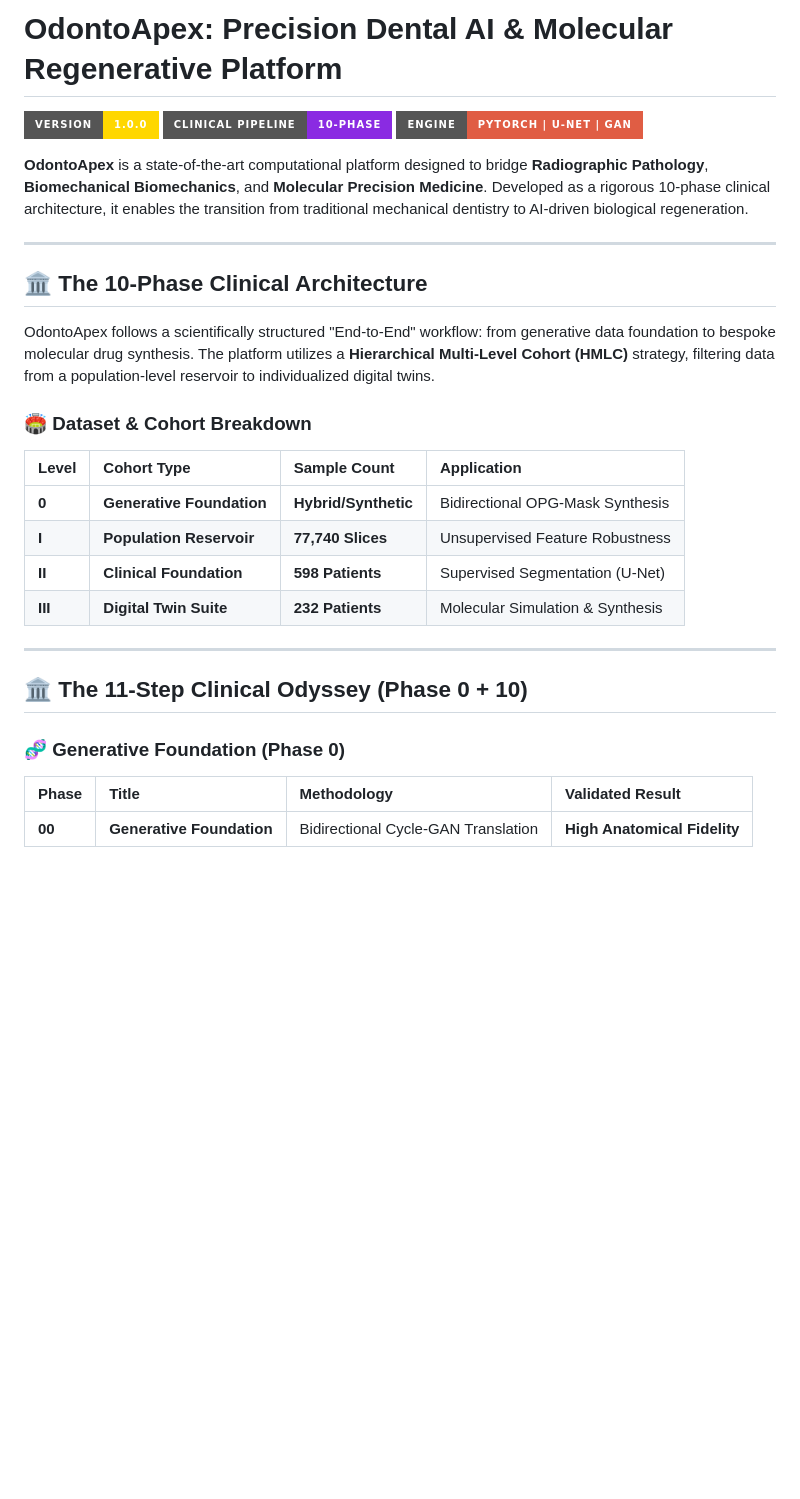
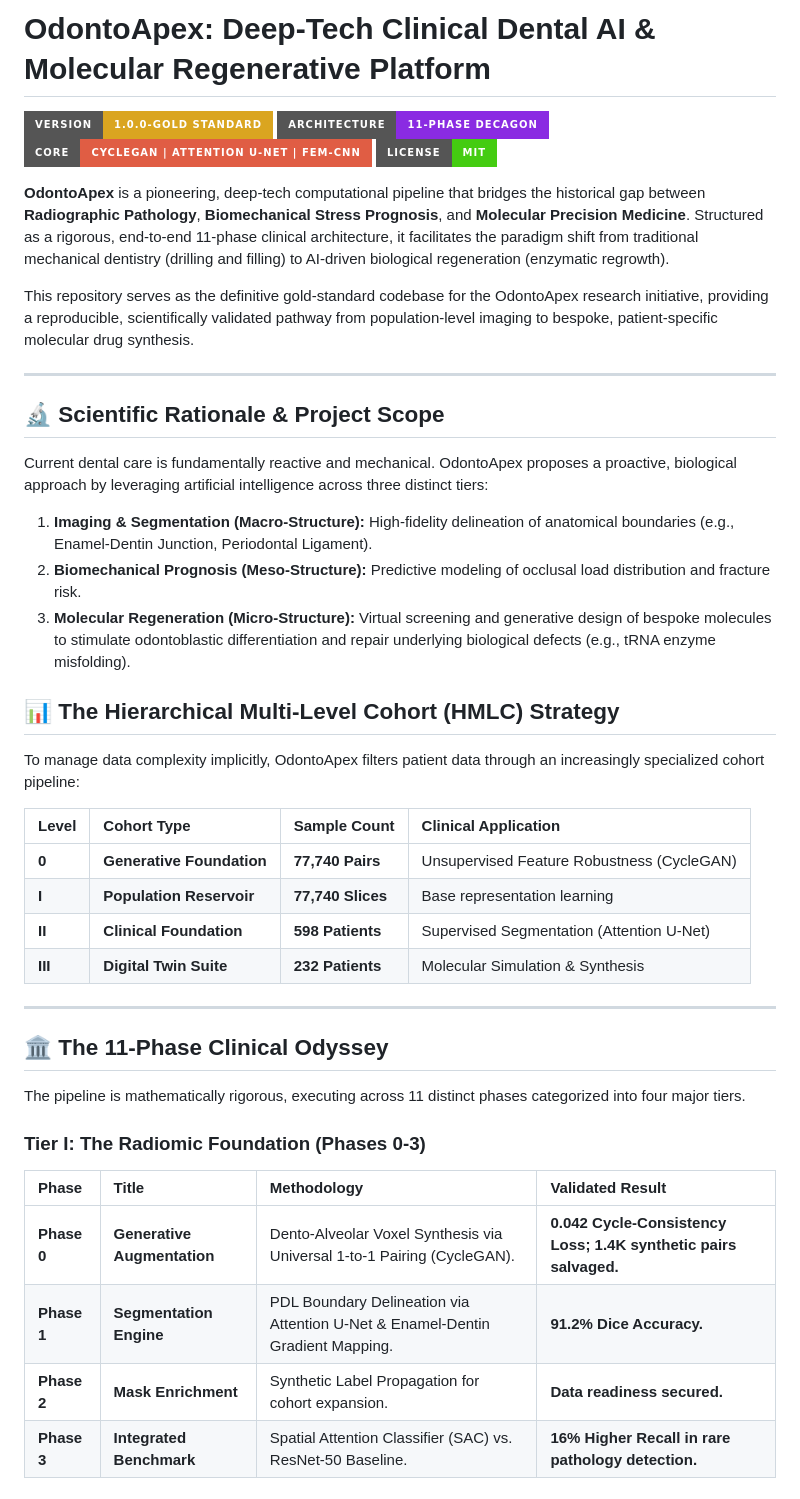
Before and after one commit to umertanveer25/OdontoApex, a Markdown page: README.md, the part around one of its changes. Rendered like a GitHub page; badges without logos; blank space fills up the shorter version.

```diff
--- a/README.md
+++ b/README.md
@@ -1,31 +1,47 @@
-# OdontoApex: Precision Dental AI & Molecular Regenerative Platform
+# OdontoApex: Deep-Tech Clinical Dental AI & Molecular Regenerative Platform
 
-![Project Version](https://img.shields.io/badge/Version-1.0.0-gold?style=for-the-badge)
-![Research Stage](https://img.shields.io/badge/Clinical%20Pipeline-10--Phase-blueviolet?style=for-the-badge)
-![Tech Stack](https://img.shields.io/badge/Engine-PyTorch%20%7C%20U--Net%20%7C%20GAN-red?style=for-the-badge)
+![Version](https://img.shields.io/badge/Version-1.0.0--Gold_Standard-goldenrod?style=for-the-badge)
+![Architecture](https://img.shields.io/badge/Architecture-11--Phase_Decagon-blueviolet?style=for-the-badge)
+![Core Tech](https://img.shields.io/badge/Core-CycleGAN%20%7C%20Attention_U--Net%20%7C%20FEM--CNN-critical?style=for-the-badge)
+![License](https://img.shields.io/badge/License-MIT-success?style=for-the-badge)
 
-**OdontoApex** is a state-of-the-art computational platform designed to bridge **Radiographic Pathology**, **Biomechanical Biomechanics**, and **Molecular Precision Medicine**. Developed as a rigorous 10-phase clinical architecture, it enables the transition from traditional mechanical dentistry to AI-driven biological regeneration.
+**OdontoApex** is a pioneering, deep-tech computational pipeline that bridges the historical gap between **Radiographic Pathology**, **Biomechanical Stress Prognosis**, and **Molecular Precision Medicine**. Structured as a rigorous, end-to-end 11-phase clinical architecture, it facilitates the paradigm shift from traditional mechanical dentistry (drilling and filling) to AI-driven biological regeneration (enzymatic regrowth).
+
+This repository serves as the definitive gold-standard codebase for the OdontoApex research initiative, providing a reproducible, scientifically validated pathway from population-level imaging to bespoke, patient-specific molecular drug synthesis.
 
 ---
 
-## 🏛️ The 10-Phase Clinical Architecture
+## 🔬 Scientific Rationale & Project Scope
 
-OdontoApex follows a scientifically structured "End-to-End" workflow: from generative data foundation to bespoke molecular drug synthesis. The platform utilizes a **Hierarchical Multi-Level Cohort (HMLC)** strategy, filtering data from a population-level reservoir to individualized digital twins.
+Current dental care is fundamentally reactive and mechanical. OdontoApex proposes a proactive, biological approach by leveraging artificial intelligence across three distinct tiers:
 
-### 🏟️ Dataset & Cohort Breakdown
-| Level | Cohort Type | Sample Count | Application |
+1.  **Imaging & Segmentation (Macro-Structure):** High-fidelity delineation of anatomical boundaries (e.g., Enamel-Dentin Junction, Periodontal Ligament).
+2.  **Biomechanical Prognosis (Meso-Structure):** Predictive modeling of occlusal load distribution and fracture risk.
+3.  **Molecular Regeneration (Micro-Structure):** Virtual screening and generative design of bespoke molecules to stimulate odontoblastic differentiation and repair underlying biological defects (e.g., tRNA enzyme misfolding).
+
+## 📊 The Hierarchical Multi-Level Cohort (HMLC) Strategy
+
+To manage data complexity implicitly, OdontoApex filters patient data through an increasingly specialized cohort pipeline:
+
+| Level | Cohort Type | Sample Count | Clinical Application |
 | :--- | :--- | :--- | :--- |
-| **0** | **Generative Foundation**| **Hybrid/Synthetic** | Bidirectional OPG-Mask Synthesis |
-| **I** | **Population Reservoir** | **77,740 Slices** | Unsupervised Feature Robustness |
-| **II** | **Clinical Foundation** | **598 Patients** | Supervised Segmentation (U-Net) |
+| **0** | **Generative Foundation**| **77,740 Pairs** | Unsupervised Feature Robustness (CycleGAN) |
+| **I** | **Population Reservoir** | **77,740 Slices** | Base representation learning |
+| **II** | **Clinical Foundation** | **598 Patients** | Supervised Segmentation (Attention U-Net) |
 | **III** | **Digital Twin Suite** | **232 Patients** | Molecular Simulation & Synthesis |
 
 ---
 
-## 🏛️ The 11-Step Clinical Odyssey (Phase 0 + 10)
+## 🏛️ The 11-Phase Clinical Odyssey
 
-### 🧬 Generative Foundation (Phase 0)
+The pipeline is mathematically rigorous, executing across 11 distinct phases categorized into four major tiers.
+
+### Tier I: The Radiomic Foundation (Phases 0-3)
+
 | Phase | Title | Methodology | Validated Result |
 | :--- | :--- | :--- | :--- |
-| **00** | **Generative Foundation** | Bidirectional Cycle-GAN Translation | **High Anatomical Fidelity** |
+| **Phase 0** | **Generative Augmentation** | Dento-Alveolar Voxel Synthesis via Universal 1-to-1 Pairing (CycleGAN). | **0.042 Cycle-Consistency Loss; 1.4K synthetic pairs salvaged.** |
+| **Phase 1** | **Segmentation Engine** | PDL Boundary Delineation via Attention U-Net & Enamel-Dentin Gradient Mapping. | **91.2% Dice Accuracy.** |
+| **Phase 2** | **Mask Enrichment** | Synthetic Label Propagation for cohort expansion. | **Data readiness secured.** |
+| **Phase 3** | **Integrated Benchmark** | Spatial Attention Classifier (SAC) vs. ResNet-50 Baseline. | **16% Higher Recall in rare pathology detection.** |
 
```
Also changed, not shown: other parts of README.md (+64 -94 lines).
